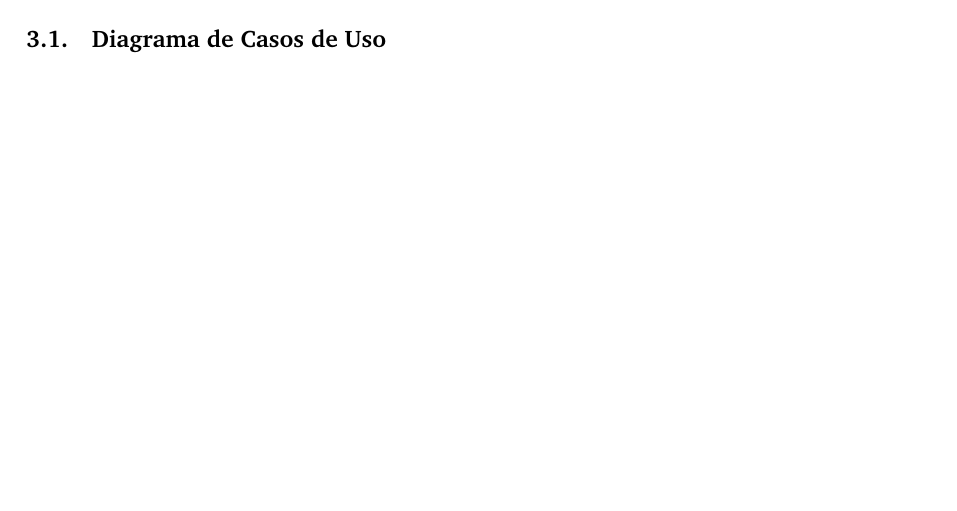
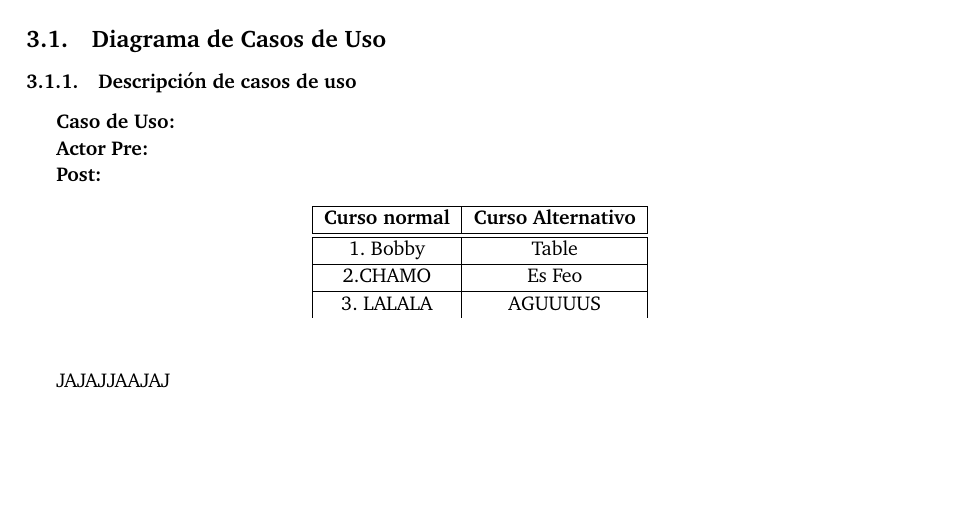
Before and after one commit to agusaldasoro/ing1, a LaTeX document (tp2/Informe/informe.tex, which reads tp2/Informe/casosDeUso.tex): part of page 9 of 15, cut so that both start at the same text. Compiled offline with pdfLaTeX.

Commit message:
Agrego elejemplo de tabla de casosde uso

```diff
--- a/tp2/Informe/casosDeUso.tex
+++ b/tp2/Informe/casosDeUso.tex
@@ -1 +1,32 @@
 \subsection{Diagrama de Casos de Uso}
+
+
+
+
+\subsubsection{Descripción de casos de uso}
+
+\textbf{Caso de Uso:}
+
+\textbf{Actor}
+\textbf{Pre:}
+
+\textbf{Post:}
+\begin{table}[h!]
+	\begin{center}
+
+ \begin{tabular}{|c | c|}
+ \hline
+ \textbf{Curso normal} & \textbf{Curso Alternativo} \\
+ \hline
+ \hline
+ 1. Bobby & Table \\
+ \hline
+ 2.CHAMO & Es Feo \\
+ \hline
+ 3. LALALA & AGUUUUS \\
+ \end{tabular}
+
+	\end{center}
+\end{table}
+
+ JAJAJJAAJAJ
```
